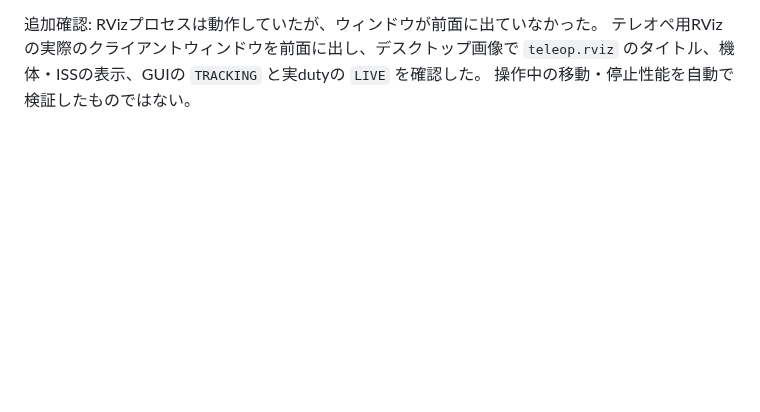
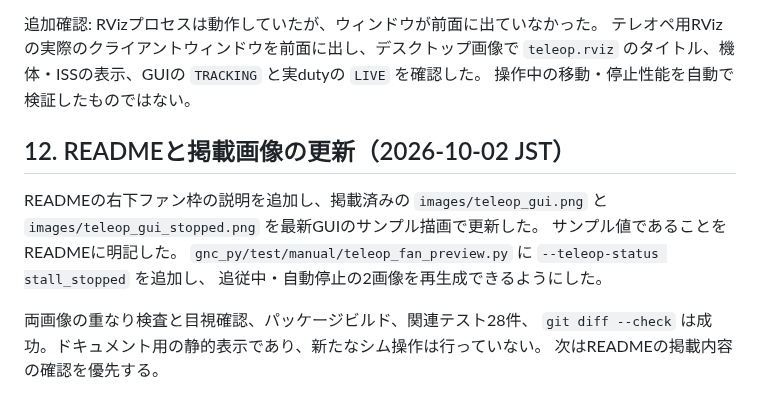
Before and after one commit to TeamSOBITS/sobits_intball2_gnc, a Markdown page: docs/teleop_fan_panel_design.md, the part around the change. Rendered like a GitHub page; blank space fills up the shorter version.

```diff
--- a/docs/teleop_fan_panel_design.md
+++ b/docs/teleop_fan_panel_design.md
@@ -227,3 +227,15 @@ OpenGL初期化とROSノードを確認し、起動成功と判断した。
 テレオペ用RVizの実際のクライアントウィンドウを前面に出し、デスクトップ画像で
 `teleop.rviz` のタイトル、機体・ISSの表示、GUIの `TRACKING` と実dutyの `LIVE` を確認した。
 操作中の移動・停止性能を自動で検証したものではない。
+
+## 12. READMEと掲載画像の更新（2026-10-02 JST）
+
+READMEの右下ファン枠の説明を追加し、掲載済みの
+`images/teleop_gui.png` と `images/teleop_gui_stopped.png` を最新GUIのサンプル描画で更新した。
+サンプル値であることをREADMEに明記した。
+`gnc_py/test/manual/teleop_fan_preview.py` に `--teleop-status stall_stopped` を追加し、
+追従中・自動停止の2画像を再生成できるようにした。
+
+両画像の重なり検査と目視確認、パッケージビルド、関連テスト28件、
+`git diff --check` は成功。ドキュメント用の静的表示であり、新たなシム操作は行っていない。
+次はREADMEの掲載内容の確認を優先する。
```
Also changed, not shown: README.md (+11 -6 lines), docs/images/teleop_gui.png, docs/images/teleop_gui_stopped.png, 1 other file.
